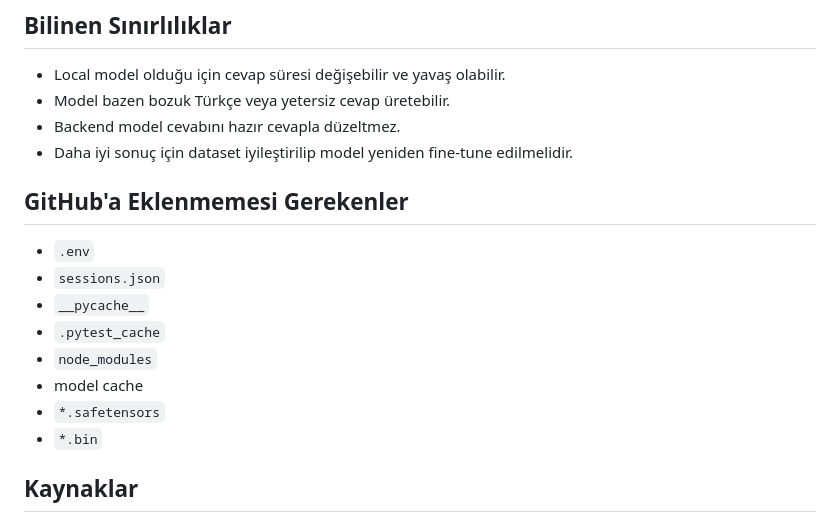
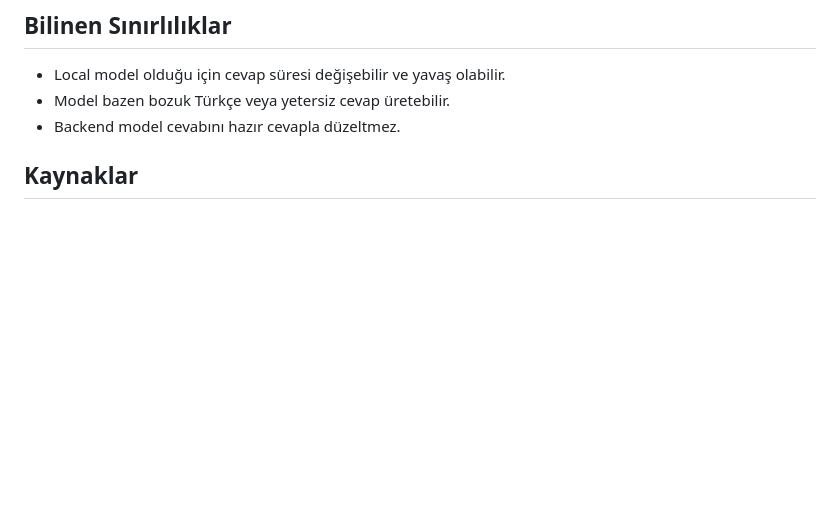
Before and after one commit to sudemkirmiz/Turkish-IT-Support-Agent-FineTune, a Markdown page: README.md, the part around the change. GitHub-like rendering; blank space fills up the shorter version.

```diff
--- a/README.md
+++ b/README.md
@@ -318,18 +318,6 @@ Turkish-IT-Support-Agent-FineTune/
 - Local model olduğu için cevap süresi değişebilir ve yavaş olabilir.
 - Model bazen bozuk Türkçe veya yetersiz cevap üretebilir.
 - Backend model cevabını hazır cevapla düzeltmez.
-- Daha iyi sonuç için dataset iyileştirilip model yeniden fine-tune edilmelidir.
-
-## GitHub'a Eklenmemesi Gerekenler
-
-- `.env`
-- `sessions.json`
-- `__pycache__`
-- `.pytest_cache`
-- `node_modules`
-- model cache
-- `*.safetensors`
-- `*.bin`
 
 ## Kaynaklar
 
```
